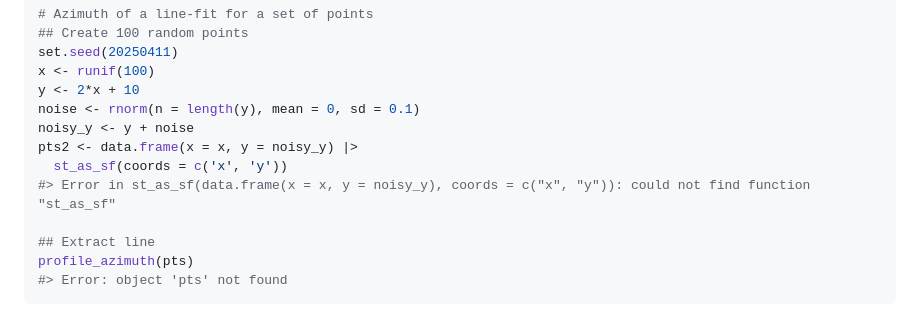
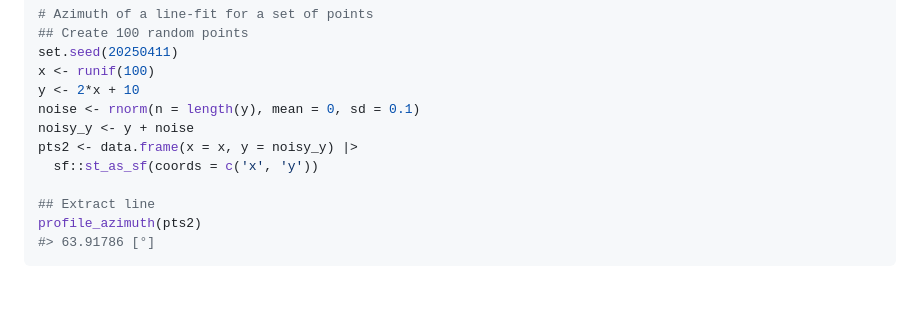
Before and after one commit to tobiste/geoprofiler, a Markdown page: reference/profile_azimuth.md, the part around the change. Drawn GitHub-style; blank space fills up the shorter version.

````diff
--- a/reference/profile_azimuth.md
+++ b/reference/profile_azimuth.md
@@ -54,10 +54,9 @@ y <- 2*x + 10
 noise <- rnorm(n = length(y), mean = 0, sd = 0.1)
 noisy_y <- y + noise
 pts2 <- data.frame(x = x, y = noisy_y) |>
-  st_as_sf(coords = c('x', 'y'))
-#> Error in st_as_sf(data.frame(x = x, y = noisy_y), coords = c("x", "y")): could not find function "st_as_sf"
+  sf::st_as_sf(coords = c('x', 'y'))
 
 ## Extract line
-profile_azimuth(pts)
-#> Error: object 'pts' not found
+profile_azimuth(pts2)
+#> 63.91786 [°]
 ```
````
Also changed, not shown: index.md (+4 -4 lines), reference/profile_line.md (+10 -4 lines), reference/figures/README-plot-1.png, 6 other files.
